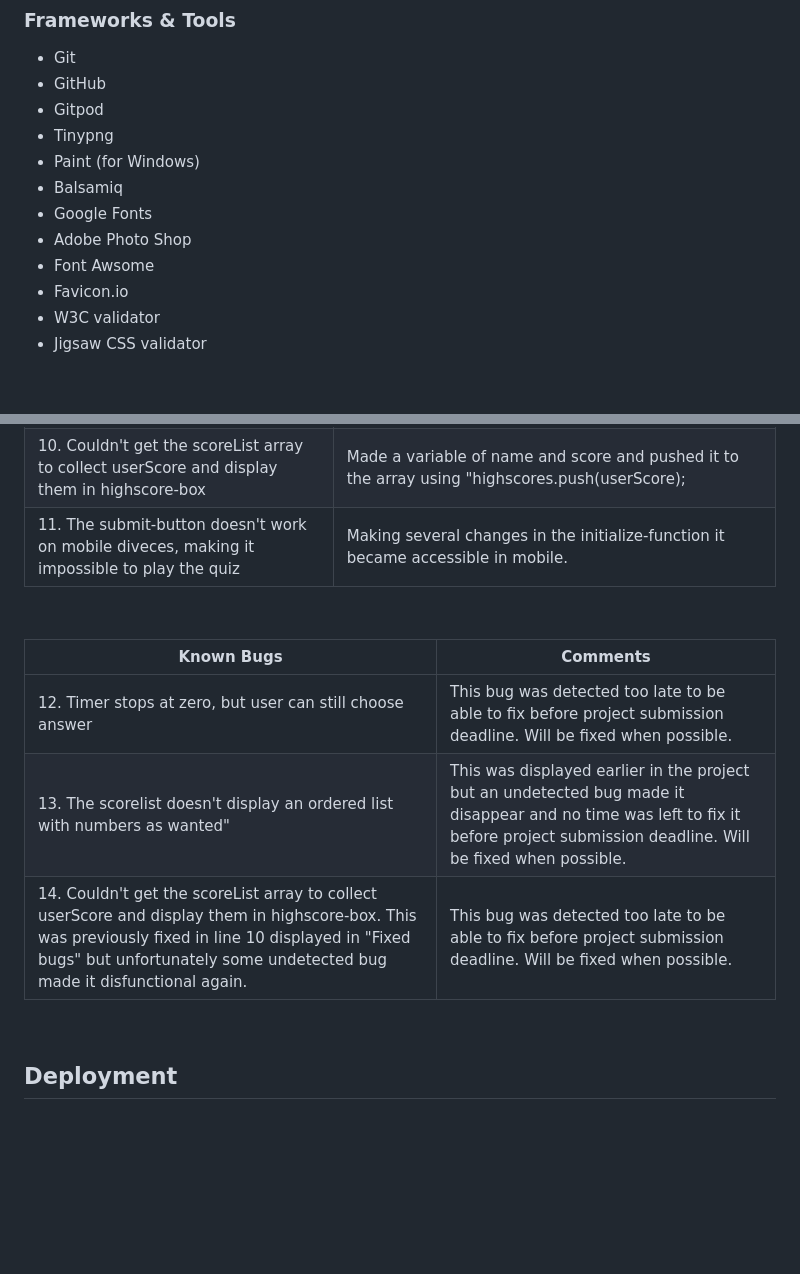
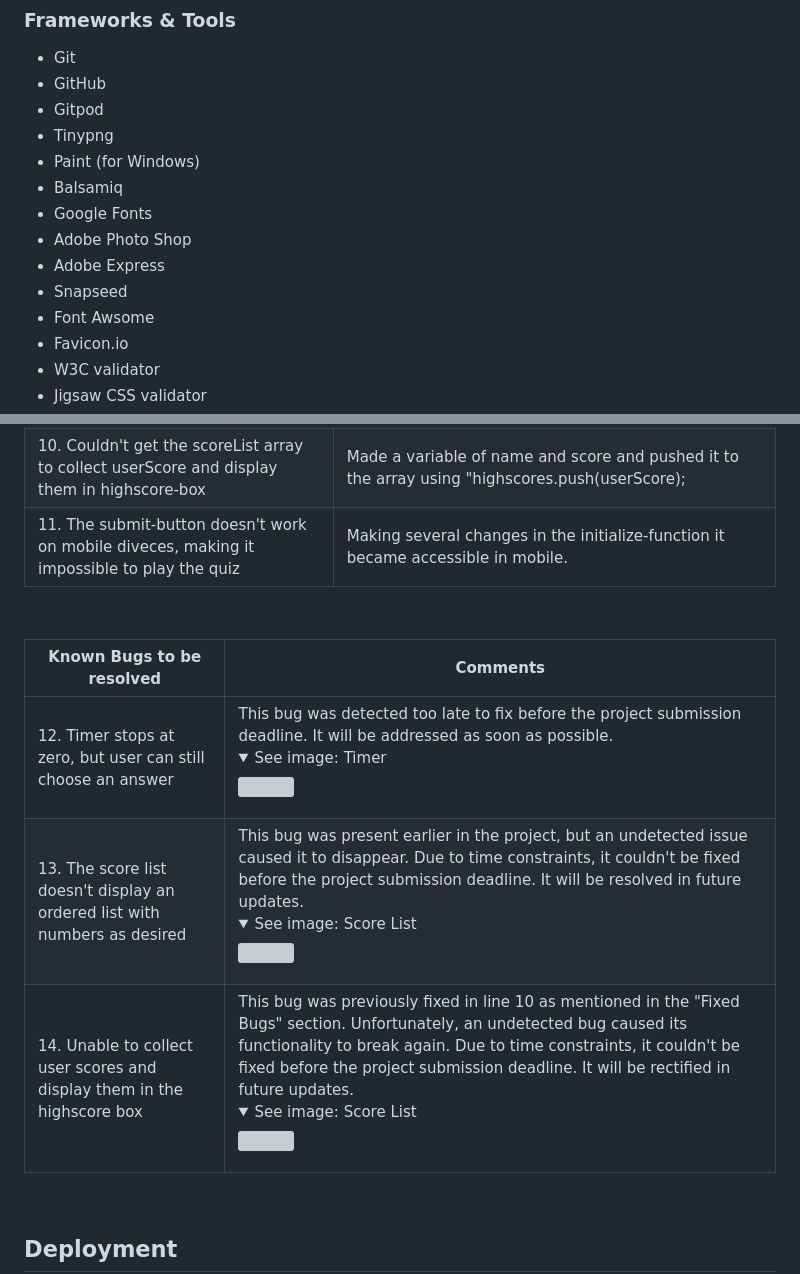
Before and after one commit to DebbieBergstrom/Tarantino_Quiz, a Markdown page: README.md, 2 parts joined by grey strips. Rendered like a GitHub page; folded sections open; blank space fills up the shorter version; grey boxes are pictures that could not be loaded.

```diff
--- a/README.md
+++ b/README.md
@@ -204,6 +196,8 @@ The site's structure aims to guide users seamlessly through these pages, providi
 - Balsamiq
 - Google Fonts
 - Adobe Photo Shop
+- Adobe Express
+- Snapseed
 - Font Awsome
 - Favicon.io
 - W3C validator
@@ -344,16 +338,17 @@ The website was tested on the following browsers:
 | 8. The timer kept counting down below 0 and showed negative numbers| Changed the code to (currentTime <= 0) instead of (currentTime === 0) |
 | 9. The timer numbers became jumpy when counting down| Went through the code and saw that the function startTimer was called on to many times, removed unneccessary ones |
 | 10. Couldn't get the scoreList array to collect userScore and display them in highscore-box| Made a variable of name and score and pushed it to the array using "highscores.push(userScore);|
-| 11. The submit-button doesn't work on mobile diveces, making it impossible to play the quiz| Making several changes in the initialize-function it became accessible in mobile.|
+| 11. The submit-button doesn't work on mobile diveces, making it impossible to play the quiz| Making several changes in the initialize-function it became accessible in mobile. |
 
 
 &nbsp;
 
-| **Known Bugs** | **Comments** |
-| ----------- | ----------- |
-| 12. Timer stops at zero, but user can still choose answer| This bug was detected too late to be able to fix before project submission deadline. Will be fixed when possible.|
-| 13. The scorelist doesn't display an ordered list with numbers as wanted"| This was displayed earlier in the project but an undetected bug made it disappear and no time was left to fix it before project submission deadline. Will be fixed when possible.|
-| 14. Couldn't get the scoreList array to collect userScore and display them in highscore-box. This was previously fixed in line 10 displayed in "Fixed bugs" but unfortunately some undetected bug made it disfunctional again.| This bug was detected too late to be able to fix before project submission deadline. Will be fixed when possible.|
+| **Known Bugs to be resolved** | **Comments** |
+| ------------- | ------------ |
+| 12. Timer stops at zero, but user can still choose an answer | This bug was detected too late to fix before the project submission deadline. It will be addressed as soon as possible. <details><summary>See image: Timer</summary><img src="/docs/screenshots/quiz_bug_timer_zero.png"></details> |
+| 13. The score list doesn't display an ordered list with numbers as desired | This bug was present earlier in the project, but an undetected issue caused it to disappear. Due to time constraints, it couldn't be fixed before the project submission deadline. It will be resolved in future updates. <details><summary>See image: Score List</summary><img src="/docs/screenshots/score_displays_latest.png"></details> |
+| 14. Unable to collect user scores and display them in the highscore box | This bug was previously fixed in line 10 as mentioned in the "Fixed Bugs" section. Unfortunately, an undetected bug caused its functionality to break again. Due to time constraints, it couldn't be fixed before the project submission deadline. It will be rectified in future updates. <details><summary>See image: Score List</summary><img src="/docs/screenshots/bug_no_scores.png"></details> |
+
 
 
 &nbsp;
```
Also changed, not shown: other parts of README.md (+36 -27 lines).
